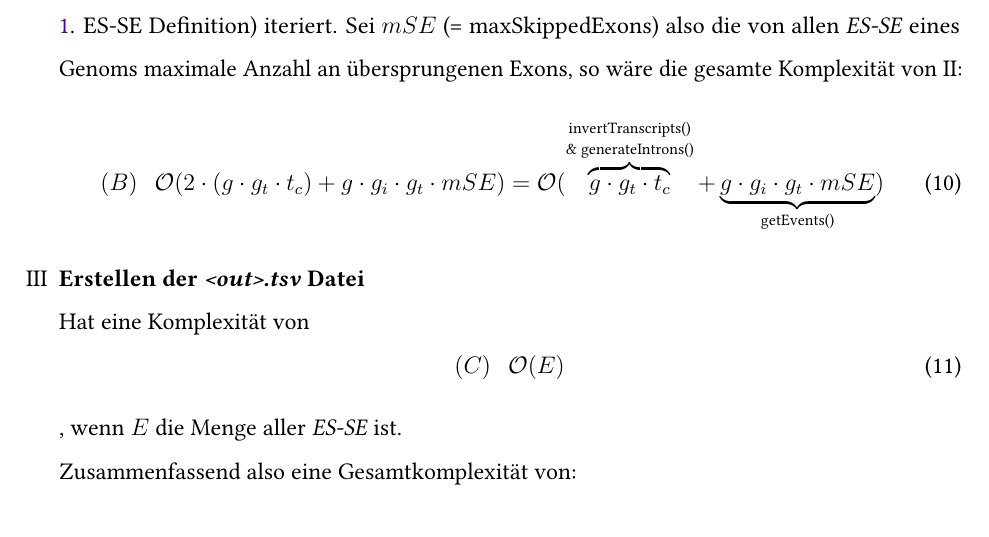
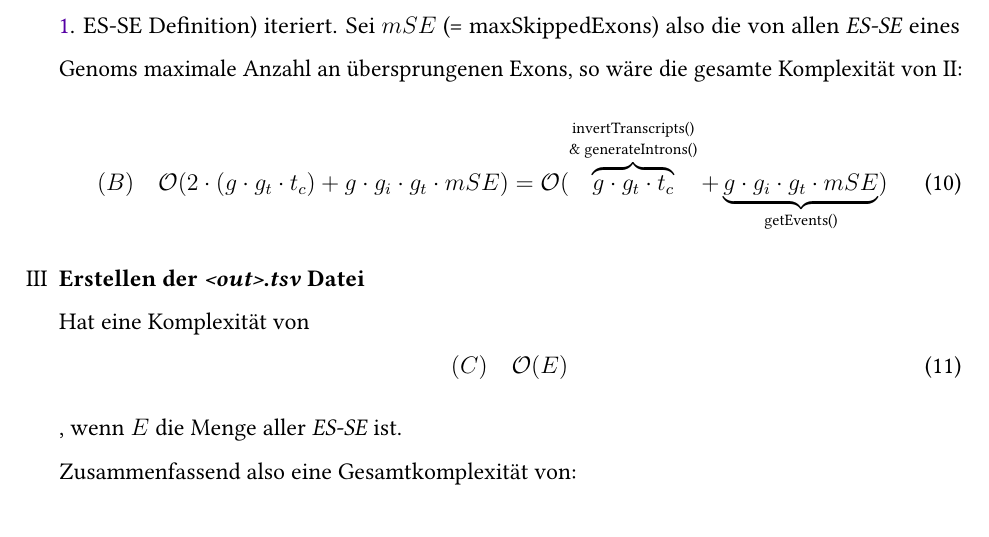
Before and after one commit to mweyrich28/exonSkipping, a LaTeX paper (report/base.tex): part of page 8 of 9, cut so that both start at the same text. The pictures show the PDF file report/base.pdf that the author committed with the source.

Commit message:
changing units to em

```diff
--- a/report/base.tex
+++ b/report/base.tex
@@ -237,7 +237,7 @@ Die Laufzeitanalyse wird in die drei Segmente aus \ref{sec:logik} unterteilt.
 
         Insgesamt hat die Einlese Routine also eine Komplexität von
         \[
-            (A) \hspace{3mm} \mathcal{O}(m \cdot 2 \cdot n \cdot 4 \cdot  (e \cdot e_{l})) = \mathcal{O}(m \cdot n \cdot e \cdot e_{l})
+            (A) \hspace{1em} \mathcal{O}(m \cdot 2 \cdot n \cdot 4 \cdot  (e \cdot e_{l})) = \mathcal{O}(m \cdot n \cdot e \cdot e_{l})
         .\]
     \item[II] \textbf{Generieren der \textit{ES-SE}}
 
@@ -269,14 +269,14 @@ Die Laufzeitanalyse wird in die drei Segmente aus \ref{sec:logik} unterteilt.
     maximale Anzahl an übersprungenen Exons, so wäre die gesamte Komplexität von
     II:
     \begin{equation}
-    (B) \hspace{3mm} \mathcal{O}(2 \cdot (g \cdot g_{t} \cdot t_{c}) + g \cdot g_{i} \cdot g_{t} \cdot mSE) = \mathcal{O}(\overbrace{g \cdot g_{t} \cdot t_{c}}^{\shortstack{\scriptsize\text{invertTranscripts()} \\ \text{\scriptsize\& generateIntrons()}}} + \underbrace{g \cdot g_{i} \cdot g_{t} \cdot mSE}_{\text{getEvents()}} )
+    (B) \hspace{1em} \mathcal{O}(2 \cdot (g \cdot g_{t} \cdot t_{c}) + g \cdot g_{i} \cdot g_{t} \cdot mSE) = \mathcal{O}(\overbrace{g \cdot g_{t} \cdot t_{c}}^{\shortstack{\scriptsize\text{invertTranscripts()} \\ \text{\scriptsize\& generateIntrons()}}} + \underbrace{g \cdot g_{i} \cdot g_{t} \cdot mSE}_{\text{getEvents()}} )
     \end{equation}
 
     \item[III] \textbf{Erstellen der \textit{<out>.tsv} Datei}
 
     Hat eine Komplexität von
     \begin{equation}
-        (C) \hspace{3mm} \mathcal{O}(E)
+        (C) \hspace{1em} \mathcal{O}(E)
     \end{equation}
     , wenn $E$ die Menge aller \textit{ES-SE} ist.
 \end{enumerate}
```
Also changed, not shown: report/base.pdf.
